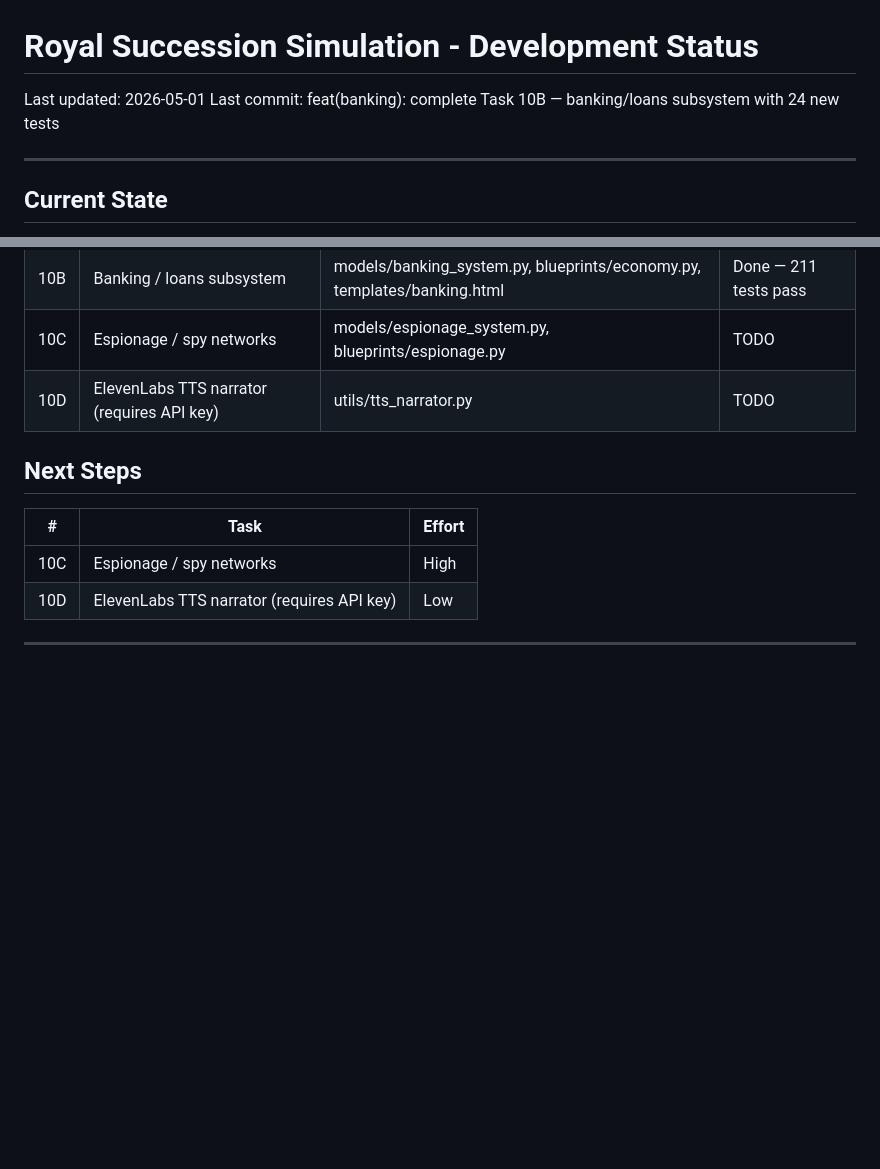
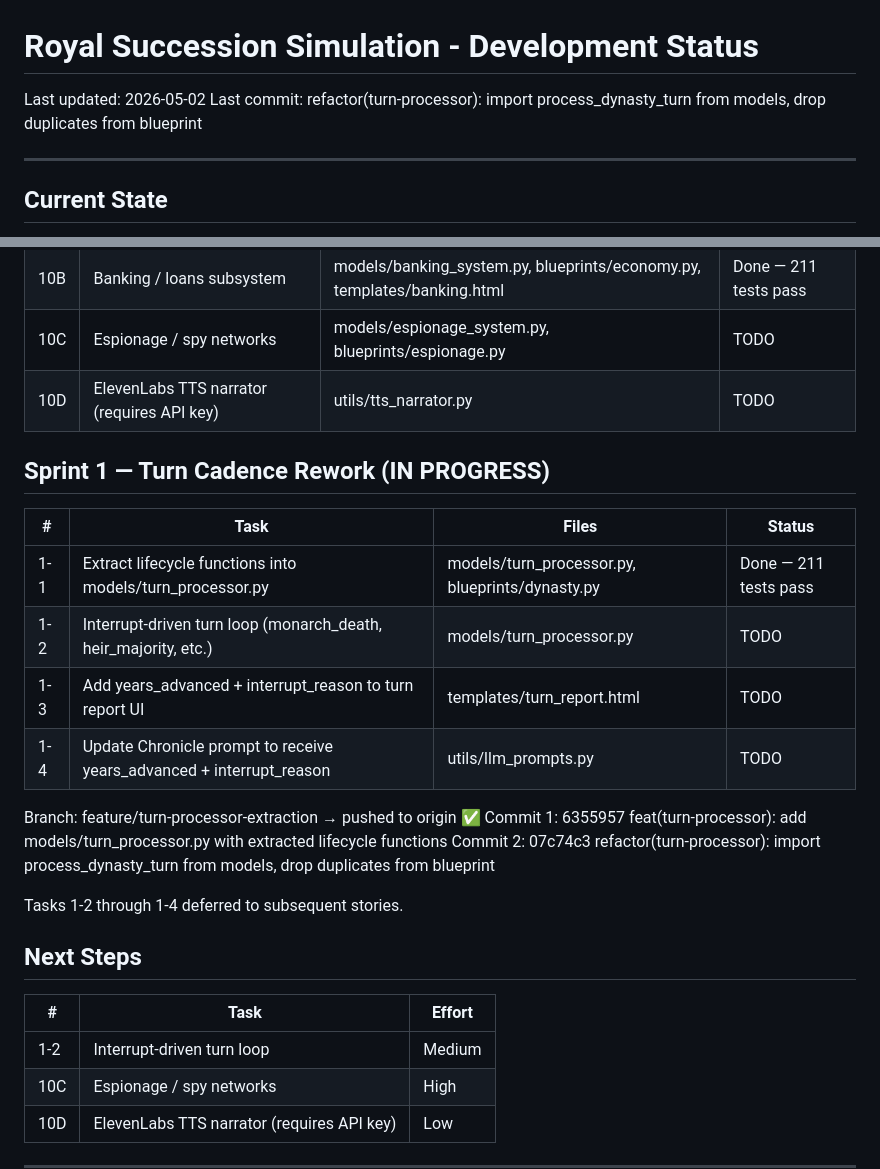
Before and after one commit to barakganon/Royal-Succession-Simulation, a Markdown page: STATUS.md, 2 parts joined by grey strips. Drawn GitHub-style; blank space fills up the shorter version.

Commit message:
chore(sprint1): mark Task 1-1 complete in STATUS.md — 211 tests pass
Branch: feature/turn-processor-extraction → pushed to origin
Tasks 1-2 through 1-4 deferred to subsequent stories.

```diff
--- a/STATUS.md
+++ b/STATUS.md
@@ -1,6 +1,6 @@
 # Royal Succession Simulation - Development Status
-Last updated: 2026-05-01
-Last commit: feat(banking): complete Task 10B — banking/loans subsystem with 24 new tests
+Last updated: 2026-05-02
+Last commit: refactor(turn-processor): import process_dynasty_turn from models, drop duplicates from blueprint
 
 ---
 
@@ -116,9 +116,24 @@ Design: Each turn Claude (or rule-based fallback) writes one 4-6 sentence high-f
 | 10C | Espionage / spy networks | models/espionage_system.py, blueprints/espionage.py | TODO |
 | 10D | ElevenLabs TTS narrator (requires API key) | utils/tts_narrator.py | TODO |
 
+## Sprint 1 — Turn Cadence Rework (IN PROGRESS)
+| # | Task | Files | Status |
+|---|------|-------|--------|
+| 1-1 | Extract lifecycle functions into models/turn_processor.py | models/turn_processor.py, blueprints/dynasty.py | Done — 211 tests pass |
+| 1-2 | Interrupt-driven turn loop (monarch_death, heir_majority, etc.) | models/turn_processor.py | TODO |
+| 1-3 | Add years_advanced + interrupt_reason to turn report UI | templates/turn_report.html | TODO |
+| 1-4 | Update Chronicle prompt to receive years_advanced + interrupt_reason | utils/llm_prompts.py | TODO |
+
+Branch: feature/turn-processor-extraction → pushed to origin ✅
+Commit 1: 6355957 feat(turn-processor): add models/turn_processor.py with extracted lifecycle functions
+Commit 2: 07c74c3 refactor(turn-processor): import process_dynasty_turn from models, drop duplicates from blueprint
+
+Tasks 1-2 through 1-4 deferred to subsequent stories.
+
 ## Next Steps
 | # | Task | Effort |
 |---|------|--------|
+| 1-2 | Interrupt-driven turn loop | Medium |
 | 10C | Espionage / spy networks | High |
 | 10D | ElevenLabs TTS narrator (requires API key) | Low |
 
```
Also changed, not shown: _bmad-output/implementation-artifacts/sprint01-task01-turn-processor-extraction.md (added, +54 -0 lines).
